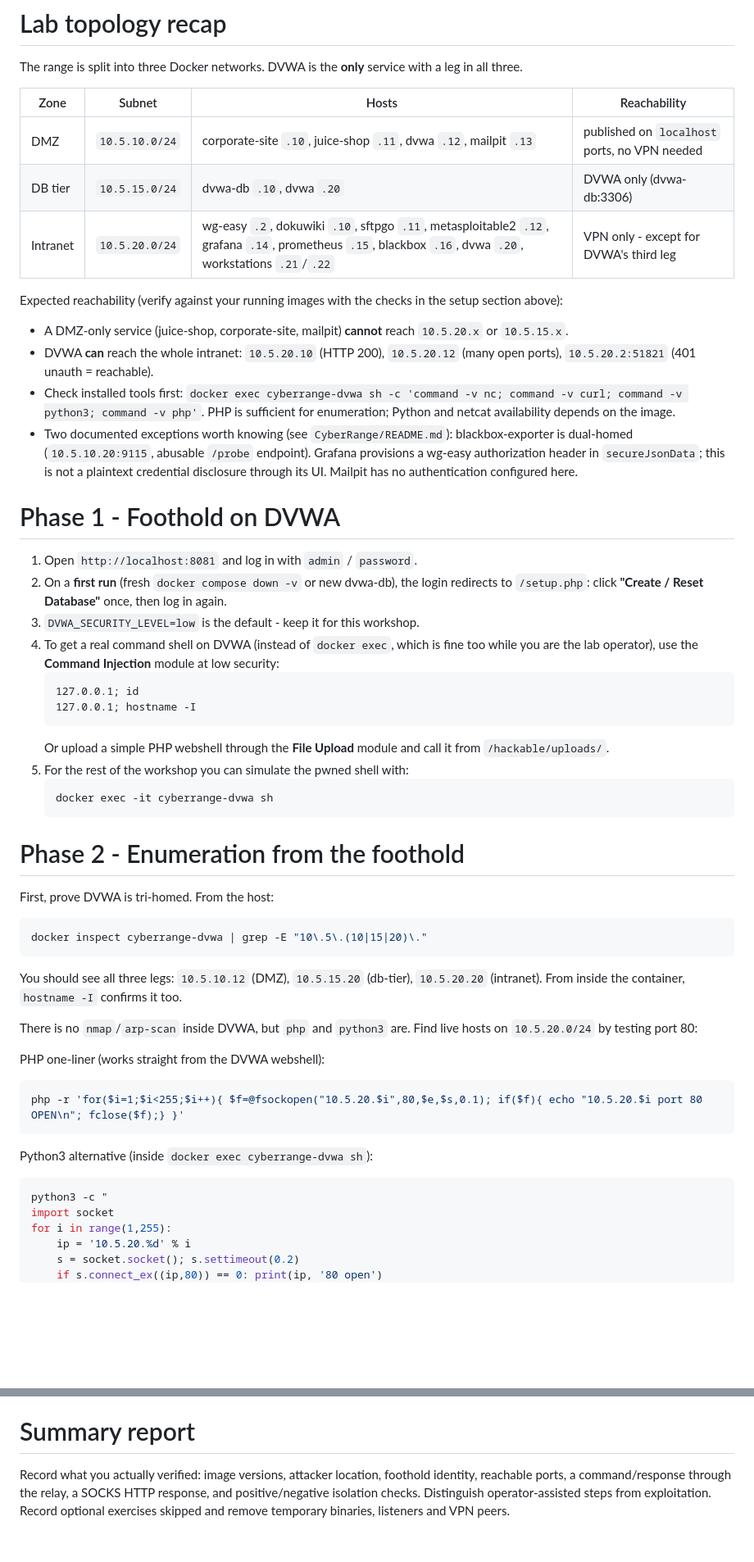
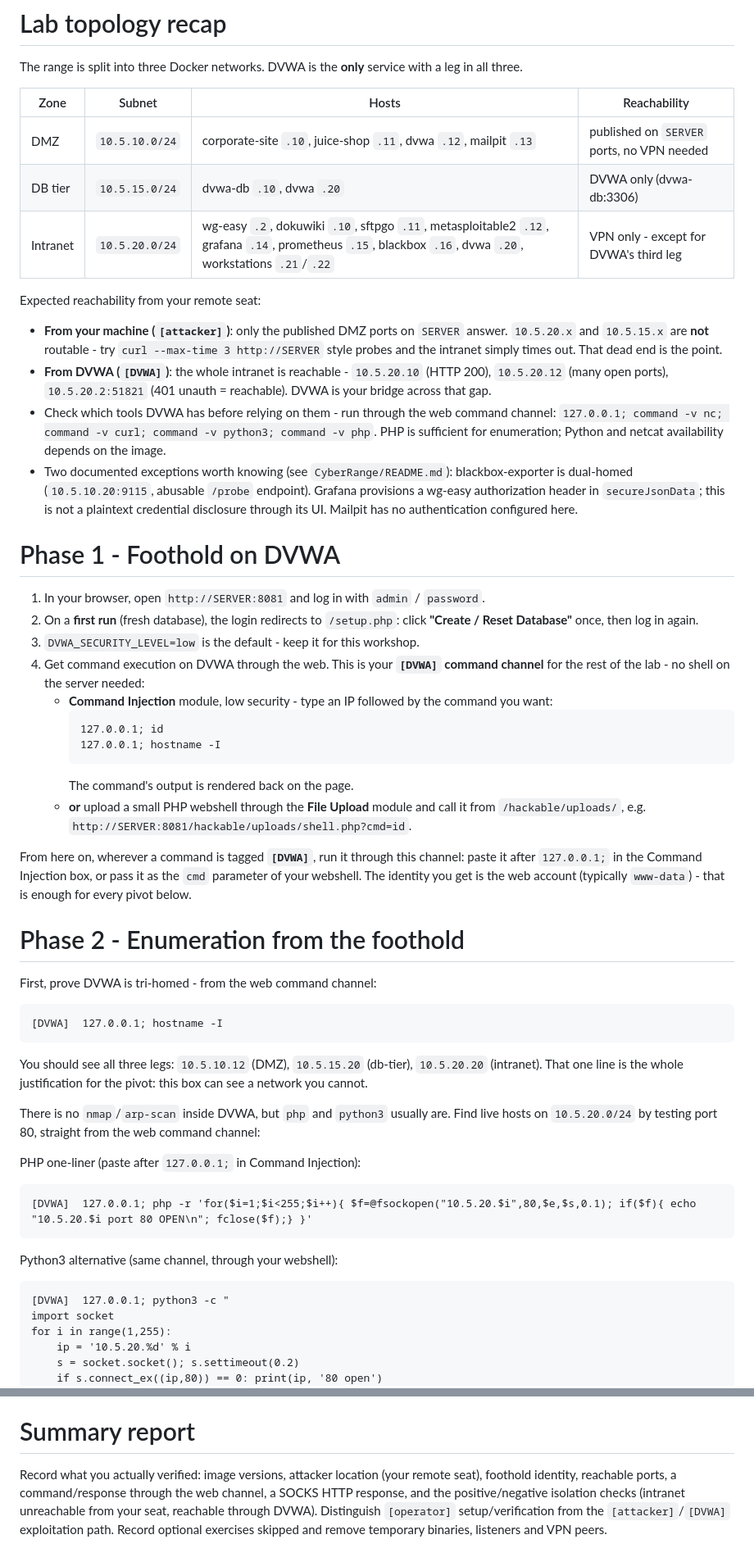
Before and after one commit to wocsa/WOCSA_Ethical_Hacking_Workshop, a Markdown page: Network/Pivoting/Pivoting_Lateral_Movement.md, 2 parts joined by grey strips. Shown at 82% size. Rendered like a GitHub page; blank space fills up the shorter version.

````diff
--- a/Network/Pivoting/Pivoting_Lateral_Movement.md
+++ b/Network/Pivoting/Pivoting_Lateral_Movement.md
@@ -61,48 +80,48 @@ The range is split into three Docker networks. DVWA is the **only** service with
 
 | Zone | Subnet | Hosts | Reachability |
 |---|---|---|---|
-| DMZ | `10.5.10.0/24` | corporate-site `.10`, juice-shop `.11`, dvwa `.12`, mailpit `.13` | published on `localhost` ports, no VPN needed |
+| DMZ | `10.5.10.0/24` | corporate-site `.10`, juice-shop `.11`, dvwa `.12`, mailpit `.13` | published on `SERVER` ports, no VPN needed |
 | DB tier | `10.5.15.0/24` | dvwa-db `.10`, dvwa `.20` | DVWA only (dvwa-db:3306) |
 | Intranet | `10.5.20.0/24` | wg-easy `.2`, dokuwiki `.10`, sftpgo `.11`, metasploitable2 `.12`, grafana `.14`, prometheus `.15`, blackbox `.16`, dvwa `.20`, workstations `.21`/`.22` | VPN only - except for DVWA's third leg |
 
-Expected reachability (verify against your running images with the checks in the setup section above):
-- A DMZ-only service (juice-shop, corporate-site, mailpit) **cannot** reach `10.5.20.x` or `10.5.15.x`.
-- DVWA **can** reach the whole intranet: `10.5.20.10` (HTTP 200), `10.5.20.12` (many open ports), `10.5.20.2:51821` (401 unauth = reachable).
-- Check installed tools first: `docker exec cyberrange-dvwa sh -c 'command -v nc; command -v curl; command -v python3; command -v php'`. PHP is sufficient for enumeration; Python and netcat availability depends on the image.
+Expected reachability from your remote seat:
+- **From your machine (`[attacker]`)**: only the published DMZ ports on `SERVER` answer. `10.5.20.x` and `10.5.15.x` are **not** routable - try `curl --max-time 3 http://SERVER` style probes and the intranet simply times out. That dead end is the point.
+- **From DVWA (`[DVWA]`)**: the whole intranet is reachable - `10.5.20.10` (HTTP 200), `10.5.20.12` (many open ports), `10.5.20.2:51821` (401 unauth = reachable). DVWA is your bridge across that gap.
+- Check which tools DVWA has before relying on them - run through the web command channel: `127.0.0.1; command -v nc; command -v curl; command -v python3; command -v php`. PHP is sufficient for enumeration; Python and netcat availability depends on the image.
 - Two documented exceptions worth knowing (see `CyberRange/README.md`): blackbox-exporter is dual-homed (`10.5.10.20:9115`, abusable `/probe` endpoint). Grafana provisions a wg-easy authorization header in `secureJsonData`; this is not a plaintext credential disclosure through its UI. Mailpit has no authentication configured here.
 
 # Phase 1 - Foothold on DVWA
-1. Open `http://localhost:8081` and log in with `admin` / `password`.
-2. On a **first run** (fresh `docker compose down -v` or new dvwa-db), the login redirects to `/setup.php`: click **"Create / Reset Database"** once, then log in again.
+1. In your browser, open `http://SERVER:8081` and log in with `admin` / `password`.
+2. On a **first run** (fresh database), the login redirects to `/setup.php`: click **"Create / Reset Database"** once, then log in again.
 3. `DVWA_SECURITY_LEVEL=low` is the default - keep it for this workshop.
-4. To get a real command shell on DVWA (instead of `docker exec`, which is fine too while you are the lab operator), use the **Command Injection** module at low security:
-   ```
-   127.0.0.1; id
-   127.0.0.1; hostname -I
-   ```
-   Or upload a simple PHP webshell through the **File Upload** module and call it from `/hackable/uploads/`.
-5. For the rest of the workshop you can simulate the pwned shell with:
-   ```bash
-   docker exec -it cyberrange-dvwa sh
-   ```
+4. Get command execution on DVWA through the web. This is your **`[DVWA]` command channel** for the rest of the lab - no shell on the server needed:
+   - **Command Injection** module, low security - type an IP followed by the command you want:
+     ```
+     127.0.0.1; id
+     127.0.0.1; hostname -I
+     ```
+     The command's output is rendered back on the page.
+   - **or** upload a small PHP webshell through the **File Upload** module and call it from `/hackable/uploads/`, e.g. `http://SERVER:8081/hackable/uploads/shell.php?cmd=id`.
+
+From here on, wherever a command is tagged **`[DVWA]`**, run it through this channel: paste it after `127.0.0.1;` in the Command Injection box, or pass it as the `cmd` parameter of your webshell. The identity you get is the web account (typically `www-data`) - that is enough for every pivot below.
 
 # Phase 2 - Enumeration from the foothold
-First, prove DVWA is tri-homed. From the host:
-```bash
-docker inspect cyberrange-dvwa | grep -E "10\.5\.(10|15|20)\."
+First, prove DVWA is tri-homed - from the web command channel:
 ```
-You should see all three legs: `10.5.10.12` (DMZ), `10.5.15.20` (db-tier), `10.5.20.20` (intranet). From inside the container, `hostname -I` confirms it too.
+[DVWA]  127.0.0.1; hostname -I
+```
+You should see all three legs: `10.5.10.12` (DMZ), `10.5.15.20` (db-tier), `10.5.20.20` (intranet). That one line is the whole justification for the pivot: this box can see a network you cannot.
 
-There is no `nmap`/`arp-scan` inside DVWA, but `php` and `python3` are. Find live hosts on `10.5.20.0/24` by testing port 80:
+There is no `nmap`/`arp-scan` inside DVWA, but `php` and `python3` usually are. Find live hosts on `10.5.20.0/24` by testing port 80, straight from the web command channel:
 
-PHP one-liner (works straight from the DVWA webshell):
-```bash
-php -r 'for($i=1;$i<255;$i++){ $f=@fsockopen("10.5.20.$i",80,$e,$s,0.1); if($f){ echo "10.5.20.$i port 80 OPEN\n"; fclose($f);} }'
+PHP one-liner (paste after `127.0.0.1;` in Command Injection):
+```
+[DVWA]  127.0.0.1; php -r 'for($i=1;$i<255;$i++){ $f=@fsockopen("10.5.20.$i",80,$e,$s,0.1); if($f){ echo "10.5.20.$i port 80 OPEN\n"; fclose($f);} }'
 ```
 
-Python3 alternative (inside `docker exec cyberrange-dvwa sh`):
-```bash
-python3 -c "
+Python3 alternative (same channel, through your webshell):
+```
+[DVWA]  127.0.0.1; python3 -c "
 import socket
 for i in range(1,255):
     ip = '10.5.20.%d' % i
@@ -232,4 +251,4 @@ Choose your own adventure, all from the pivoted position:
 - [Metasploitable2 guide](https://docs.rapid7.com/metasploitable/)
 
 # Summary report
-Record what you actually verified: image versions, attacker location, foothold identity, reachable ports, a command/response through the relay, a SOCKS HTTP response, and positive/negative isolation checks. Distinguish operator-assisted steps from exploitation. Record optional exercises skipped and remove temporary binaries, listeners and VPN peers.
+Record what you actually verified: image versions, attacker location (your remote seat), foothold identity, reachable ports, a command/response through the web channel, a SOCKS HTTP response, and the positive/negative isolation checks (intranet unreachable from your seat, reachable through DVWA). Distinguish `[operator]` setup/verification from the `[attacker]`/`[DVWA]` exploitation path. Record optional exercises skipped and remove temporary binaries, listeners and VPN peers.
````
Also changed, not shown: other parts of Network/Pivoting/Pivoting_Lateral_Movement.md (+91 -72 lines).
